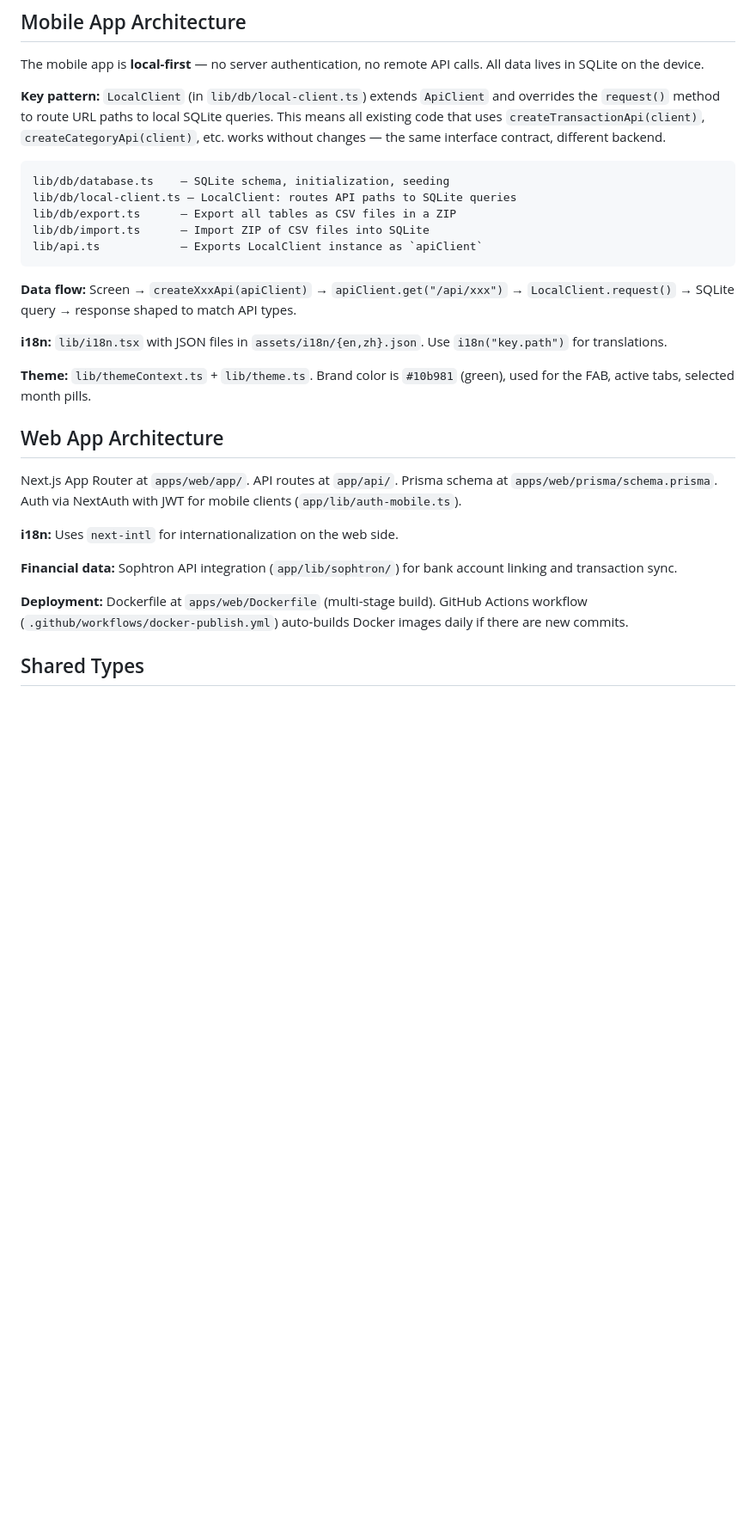
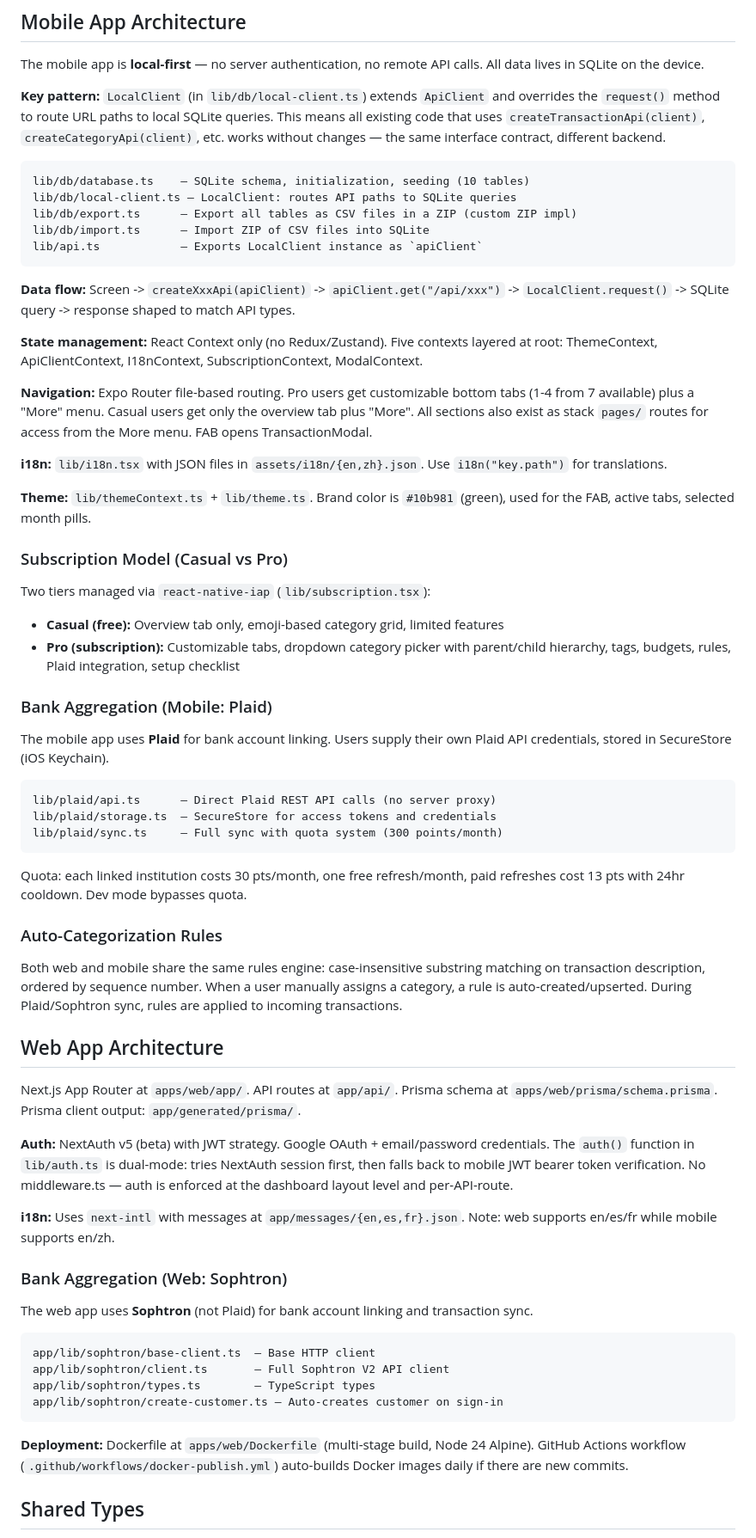
Before and after one commit to kamarkaka/money-tracker-v2, a Markdown page: CLAUDE.md, the part around one of its changes. Shown at 86% size. GitHub-like rendering; blank space fills up the shorter version.

````diff
--- a/CLAUDE.md
+++ b/CLAUDE.md
@@ -50,28 +50,65 @@ The mobile app is **local-first** — no server authentication, no remote API ca
 **Key pattern:** `LocalClient` (in `lib/db/local-client.ts`) extends `ApiClient` and overrides the `request()` method to route URL paths to local SQLite queries. This means all existing code that uses `createTransactionApi(client)`, `createCategoryApi(client)`, etc. works without changes — the same interface contract, different backend.
 
 ```
-lib/db/database.ts    — SQLite schema, initialization, seeding
+lib/db/database.ts    — SQLite schema, initialization, seeding (10 tables)
 lib/db/local-client.ts — LocalClient: routes API paths to SQLite queries
-lib/db/export.ts      — Export all tables as CSV files in a ZIP
+lib/db/export.ts      — Export all tables as CSV files in a ZIP (custom ZIP impl)
 lib/db/import.ts      — Import ZIP of CSV files into SQLite
 lib/api.ts            — Exports LocalClient instance as `apiClient`
 ```
 
-**Data flow:** Screen → `createXxxApi(apiClient)` → `apiClient.get("/api/xxx")` → `LocalClient.request()` → SQLite query → response shaped to match API types.
+**Data flow:** Screen -> `createXxxApi(apiClient)` -> `apiClient.get("/api/xxx")` -> `LocalClient.request()` -> SQLite query -> response shaped to match API types.
+
+**State management:** React Context only (no Redux/Zustand). Five contexts layered at root: ThemeContext, ApiClientContext, I18nContext, SubscriptionContext, ModalContext.
+
+**Navigation:** Expo Router file-based routing. Pro users get customizable bottom tabs (1-4 from 7 available) plus a "More" menu. Casual users get only the overview tab plus "More". All sections also exist as stack `pages/` routes for access from the More menu. FAB opens TransactionModal.
 
 **i18n:** `lib/i18n.tsx` with JSON files in `assets/i18n/{en,zh}.json`. Use `i18n("key.path")` for translations.
 
 **Theme:** `lib/themeContext.ts` + `lib/theme.ts`. Brand color is `#10b981` (green), used for the FAB, active tabs, selected month pills.
 
+### Subscription Model (Casual vs Pro)
+
+Two tiers managed via `react-native-iap` (`lib/subscription.tsx`):
+- **Casual (free):** Overview tab only, emoji-based category grid, limited features
+- **Pro (subscription):** Customizable tabs, dropdown category picker with parent/child hierarchy, tags, budgets, rules, Plaid integration, setup checklist
+
+### Bank Aggregation (Mobile: Plaid)
+
+The mobile app uses **Plaid** for bank account linking. Users supply their own Plaid API credentials, stored in SecureStore (iOS Keychain).
+
+```
+lib/plaid/api.ts      — Direct Plaid REST API calls (no server proxy)
+lib/plaid/storage.ts  — SecureStore for access tokens and credentials
+lib/plaid/sync.ts     — Full sync with quota system (300 points/month)
+```
+
+Quota: each linked institution costs 30 pts/month, one free refresh/month, paid refreshes cost 13 pts with 24hr cooldown. Dev mode bypasses quota.
+
+### Auto-Categorization Rules
+
+Both web and mobile share the same rules engine: case-insensitive substring matching on transaction description, ordered by sequence number. When a user manually assigns a category, a rule is auto-created/upserted. During Plaid/Sophtron sync, rules are applied to incoming transactions.
+
 ## Web App Architecture
 
-Next.js App Router at `apps/web/app/`. API routes at `app/api/`. Prisma schema at `apps/web/prisma/schema.prisma`. Auth via NextAuth with JWT for mobile clients (`app/lib/auth-mobile.ts`).
+Next.js App Router at `apps/web/app/`. API routes at `app/api/`. Prisma schema at `apps/web/prisma/schema.prisma`. Prisma client output: `app/generated/prisma/`.
 
-**i18n:** Uses `next-intl` for internationalization on the web side.
+**Auth:** NextAuth v5 (beta) with JWT strategy. Google OAuth + email/password credentials. The `auth()` function in `lib/auth.ts` is dual-mode: tries NextAuth session first, then falls back to mobile JWT bearer token verification. No middleware.ts — auth is enforced at the dashboard layout level and per-API-route.
 
-**Financial data:** Sophtron API integration (`app/lib/sophtron/`) for bank account linking and transaction sync.
+**i18n:** Uses `next-intl` with messages at `app/messages/{en,es,fr}.json`. Note: web supports en/es/fr while mobile supports en/zh.
 
-**Deployment:** Dockerfile at `apps/web/Dockerfile` (multi-stage build). GitHub Actions workflow (`.github/workflows/docker-publish.yml`) auto-builds Docker images daily if there are new commits.
+### Bank Aggregation (Web: Sophtron)
+
+The web app uses **Sophtron** (not Plaid) for bank account linking and transaction sync.
+
+```
+app/lib/sophtron/base-client.ts  — Base HTTP client
+app/lib/sophtron/client.ts       — Full Sophtron V2 API client
+app/lib/sophtron/types.ts        — TypeScript types
+app/lib/sophtron/create-customer.ts — Auto-creates customer on sign-in
+```
+
+**Deployment:** Dockerfile at `apps/web/Dockerfile` (multi-stage build, Node 24 Alpine). GitHub Actions workflow (`.github/workflows/docker-publish.yml`) auto-builds Docker images daily if there are new commits.
 
 ## Shared Types
 
````
Also changed, not shown: other parts of CLAUDE.md (+5 -5 lines).
